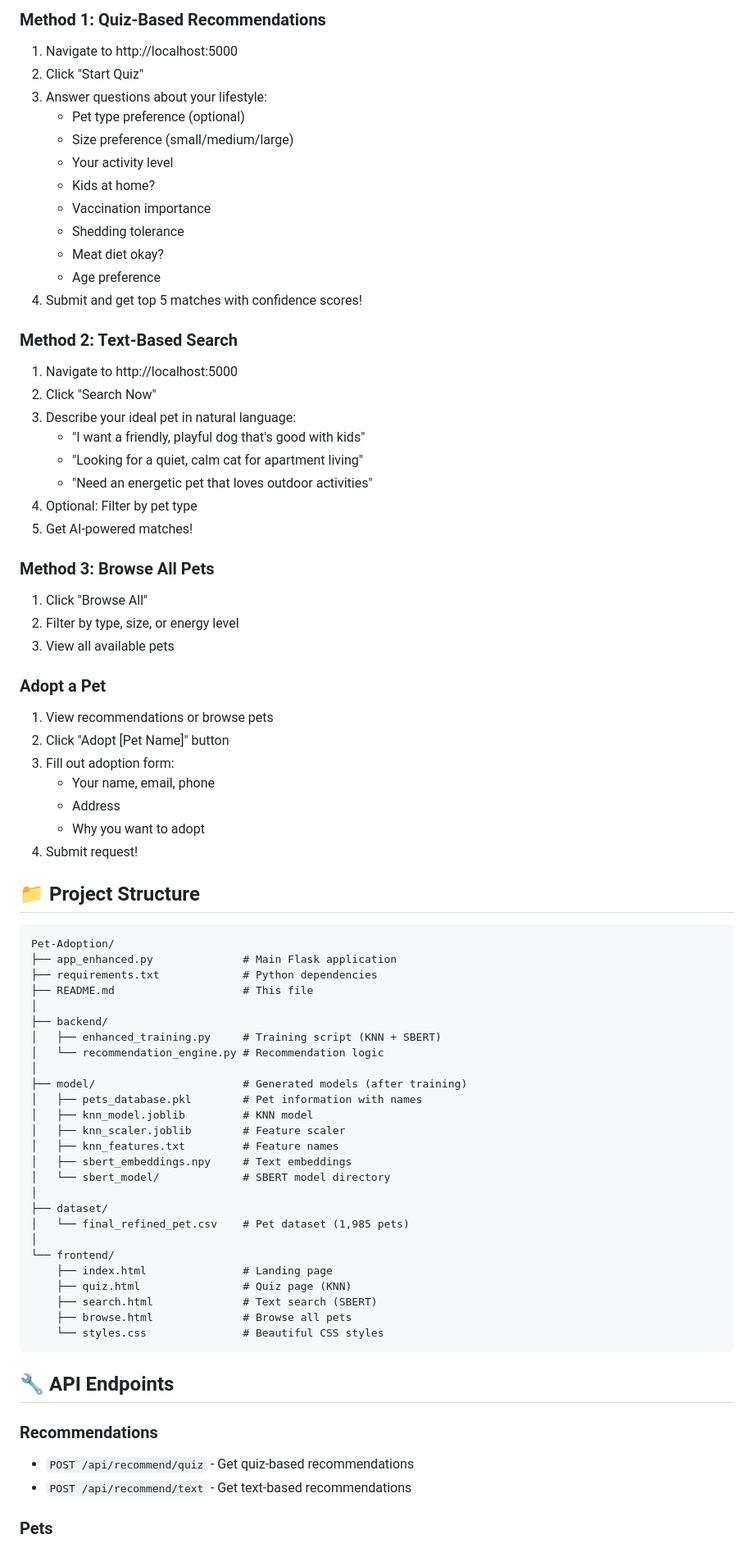
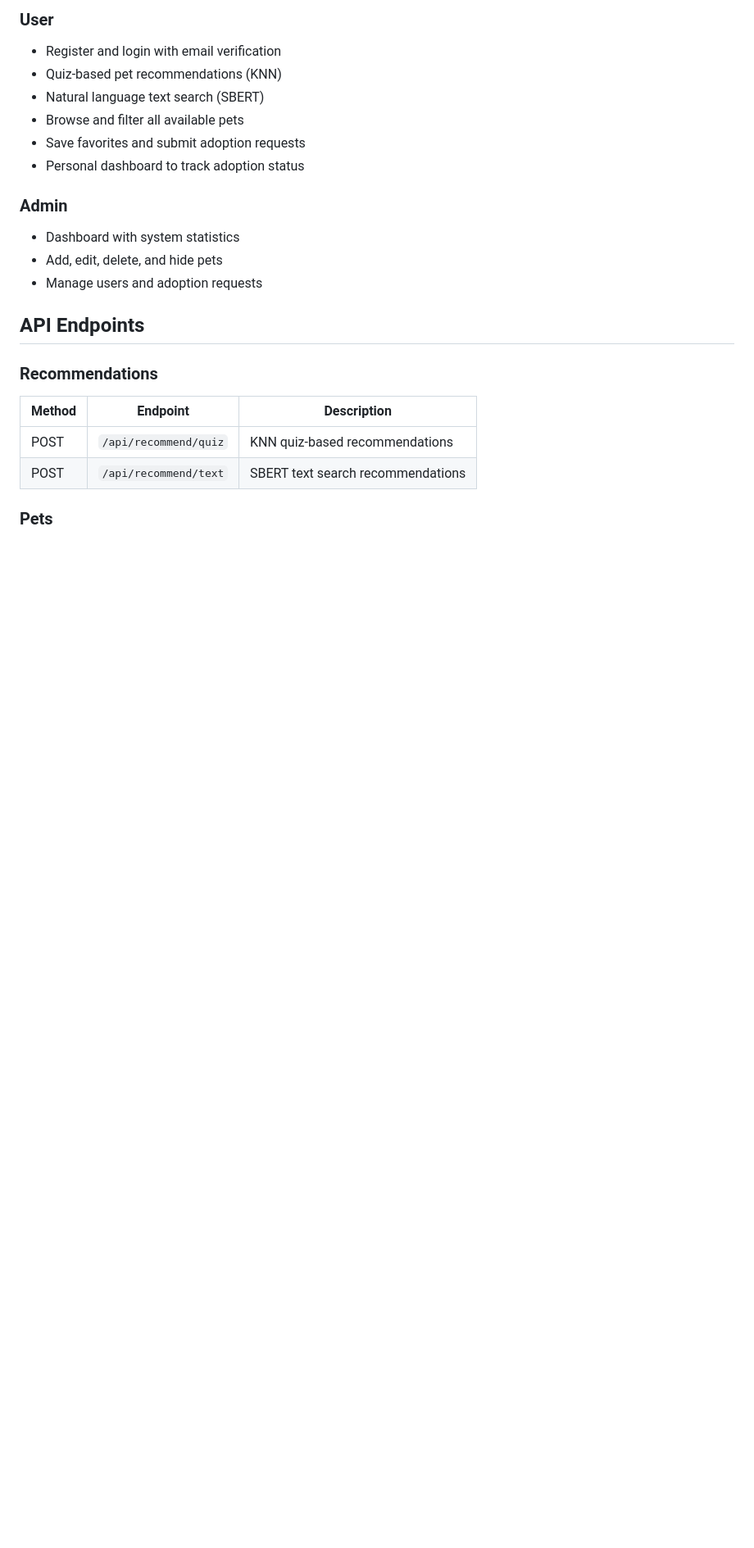
Before and after one commit to 11pranjal/Pet_Recommendation_System, a Markdown page: README.md, the part around one of its changes. Shown at 82% size. GitHub-like rendering; blank space fills up the shorter version.

````diff
--- a/README.md
+++ b/README.md
@@ -124,77 +161,24 @@ The server will start on: http://localhost:5000
 
-### Method 1: Quiz-Based Recommendations
-1. Navigate to http://localhost:5000
-2. Click "Start Quiz"
-3. Answer questions about your lifestyle:
-   - Pet type preference (optional)
-   - Size preference (small/medium/large)
-   - Your activity level
-   - Kids at home?
-   - Vaccination importance
-   - Shedding tolerance
-   - Meat diet okay?
-   - Age preference
-4. Submit and get top 5 matches with confidence scores!
+### User
+- Register and login with email verification
+- Quiz-based pet recommendations (KNN)
+- Natural language text search (SBERT)
+- Browse and filter all available pets
+- Save favorites and submit adoption requests
+- Personal dashboard to track adoption status
 
-### Method 2: Text-Based Search
-1. Navigate to http://localhost:5000
-2. Click "Search Now"
-3. Describe your ideal pet in natural language:
-   - "I want a friendly, playful dog that's good with kids"
-   - "Looking for a quiet, calm cat for apartment living"
-   - "Need an energetic pet that loves outdoor activities"
-4. Optional: Filter by pet type
-5. Get AI-powered matches!
+### Admin
+- Dashboard with system statistics
+- Add, edit, delete, and hide pets
+- Manage users and adoption requests
 
-### Method 3: Browse All Pets
-1. Click "Browse All"
-2. Filter by type, size, or energy level
-3. View all available pets
 
-### Adopt a Pet
-1. View recommendations or browse pets
-2. Click "Adopt [Pet Name]" button
-3. Fill out adoption form:
-   - Your name, email, phone
-   - Address
-   - Why you want to adopt
-4. Submit request!
-
-## 📁 Project Structure
-
-```
-Pet-Adoption/
-├── app_enhanced.py              # Main Flask application
-├── requirements.txt             # Python dependencies
-├── README.md                    # This file
-│
-├── backend/
-│   ├── enhanced_training.py     # Training script (KNN + SBERT)
-│   └── recommendation_engine.py # Recommendation logic
-│
-├── model/                       # Generated models (after training)
-│   ├── pets_database.pkl        # Pet information with names
-│   ├── knn_model.joblib         # KNN model
-│   ├── knn_scaler.joblib        # Feature scaler
-│   ├── knn_features.txt         # Feature names
-│   ├── sbert_embeddings.npy     # Text embeddings
-│   └── sbert_model/             # SBERT model directory
-│
-├── dataset/
-│   └── final_refined_pet.csv    # Pet dataset (1,985 pets)
-│
-└── frontend/
-    ├── index.html               # Landing page
-    ├── quiz.html                # Quiz page (KNN)
-    ├── search.html              # Text search (SBERT)
-    ├── browse.html              # Browse all pets
-    └── styles.css               # Beautiful CSS styles
-```
-
-## 🔧 API Endpoints
+## API Endpoints
 
 ### Recommendations
-- `POST /api/recommend/quiz` - Get quiz-based recommendations
-- `POST /api/recommend/text` - Get text-based recommendations
+| Method | Endpoint | Description |
+|---|---|---|
+| POST | `/api/recommend/quiz` | KNN quiz-based recommendations |
+| POST | `/api/recommend/text` | SBERT text search recommendations |
 
 ### Pets
````
Also changed, not shown: other parts of README.md (+145 -282 lines).
